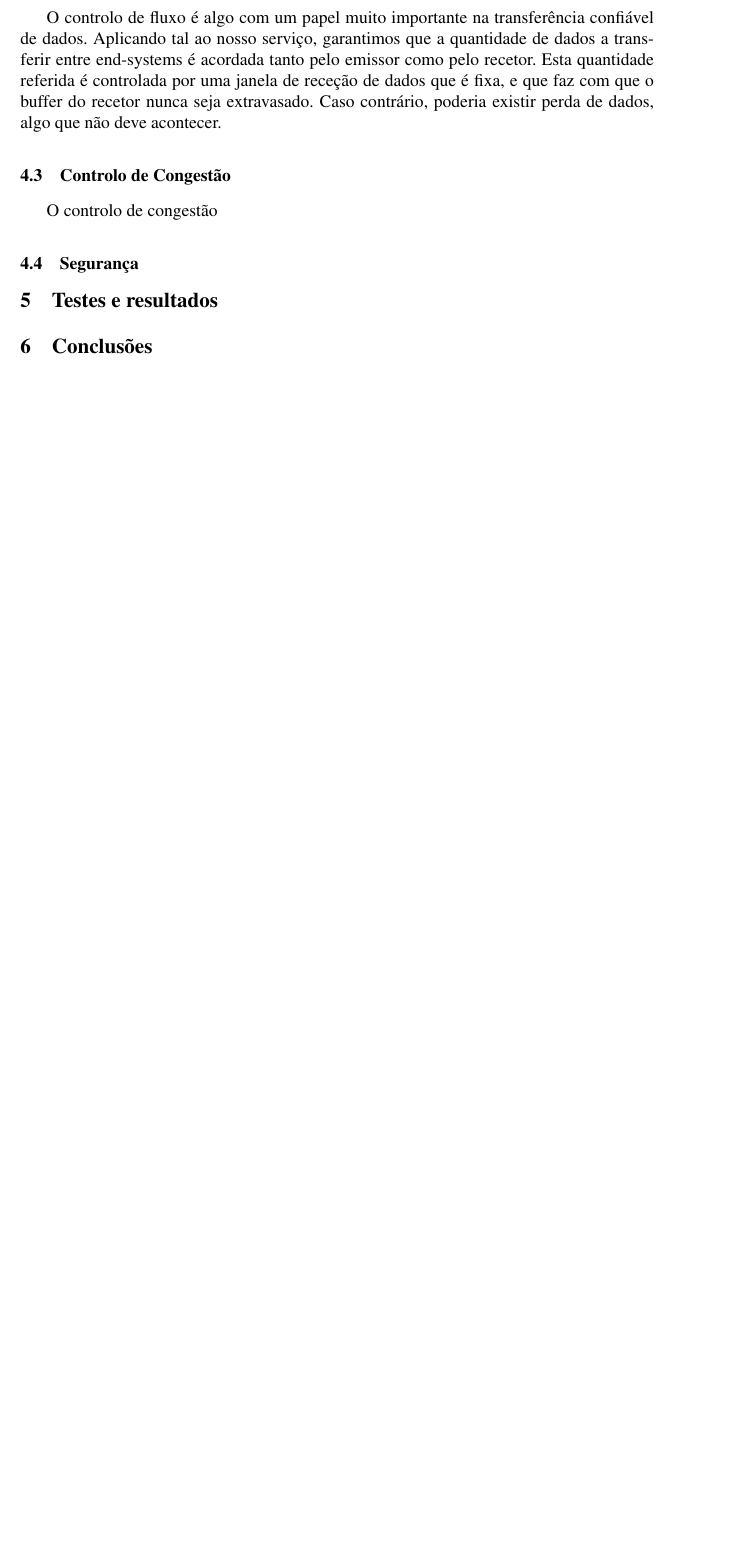
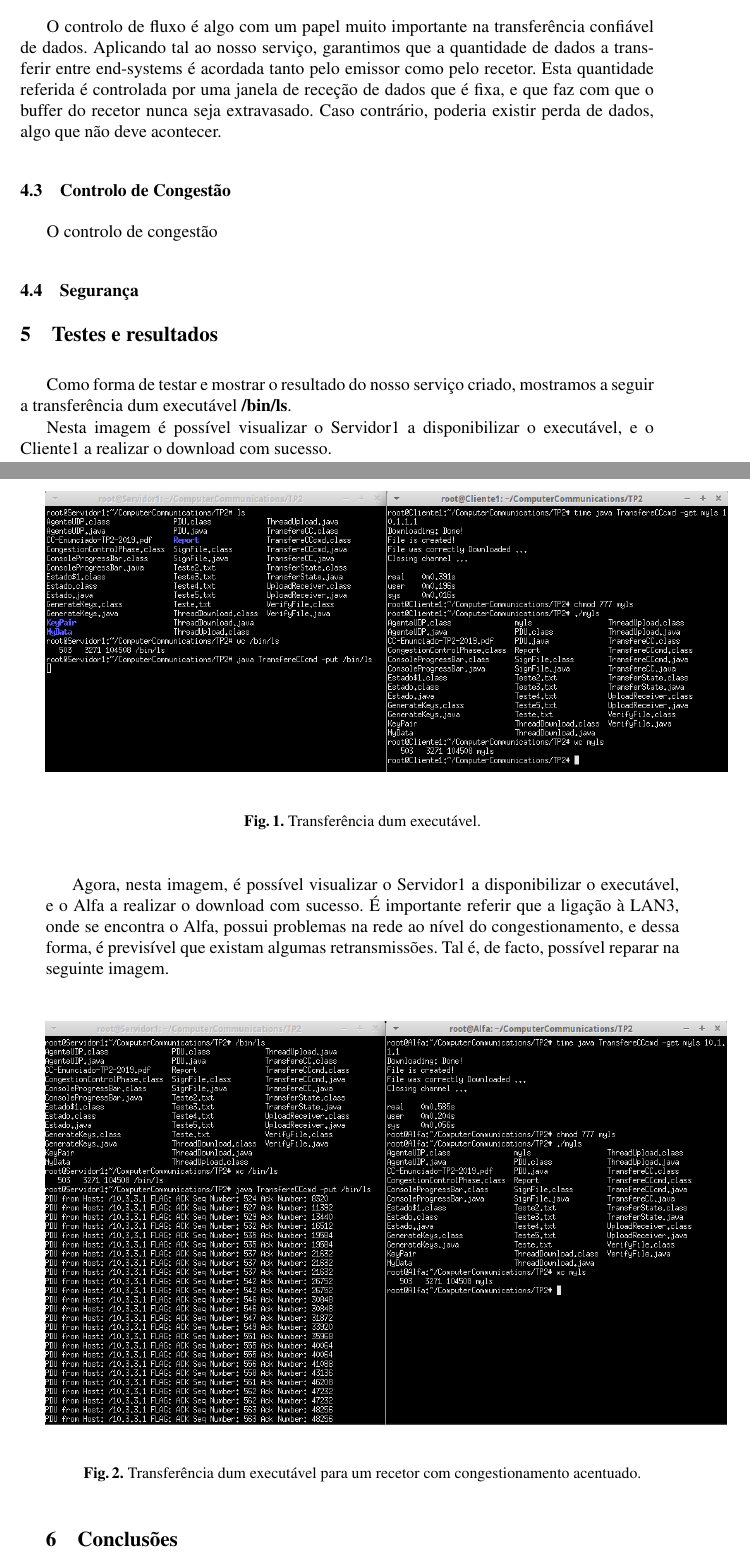
Before and after one commit to joaop21/ComputerCommunications, a LaTeX paper (TP2/Report/CC-TP2-PL26.tex): part of page 5 of 5 before the commit and two parts of pages 5 and 6 of 6 after it, the two joined at a grey line, cut so that both start at the same text, the shorter picture padded with empty space. Compiled offline with pdfLaTeX.

Commit message:
alguns testes

```diff
--- a/TP2/Report/CC-TP2-PL26.tex
+++ b/TP2/Report/CC-TP2-PL26.tex
@@ -256,6 +256,26 @@ O controlo de congestão
 
 \section{Testes e resultados}
 
+Como forma de testar e mostrar o resultado do nosso serviço criado, mostramos a seguir a transferência dum executável \textbf{/bin/ls}.
+
+Nesta imagem é possível visualizar o Servidor1 a disponibilizar o executável, e o Cliente1 a realizar o download com sucesso.
+
+\begin{figure}[H]
+\begin{center}
+\includegraphics[scale=0.4]{myls_cliente1.png}
+\end{center}
+\caption{Transferência dum executável.}
+\end{figure}
+
+Agora, nesta imagem, é possível visualizar o Servidor1 a disponibilizar o executável, e o Alfa a realizar o download com sucesso. É importante referir que a ligação à LAN3, onde se encontra o Alfa, possui problemas na rede ao nível do congestionamento, e dessa forma, é previsível que existam algumas retransmissões. Tal é, de facto, possível reparar na seguinte imagem.
+
+\begin{figure}[H]
+\begin{center}
+\includegraphics[scale=0.4]{myls_alfa.png}
+\end{center}
+\caption{Transferência dum executável para um recetor com congestionamento acentuado.}
+\end{figure}
+
 
 
 \section{Conclusões}
```
Also changed, not shown: TP2/Report/myls_alfa.png (added), TP2/Report/myls_cliente1.png (added).
